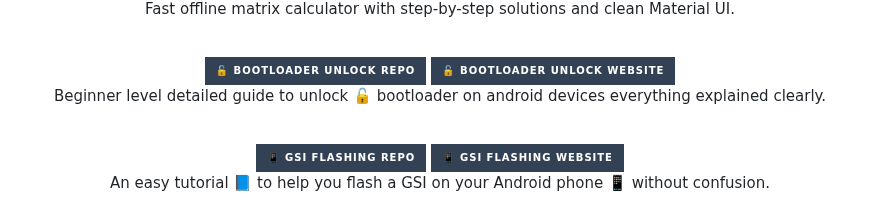
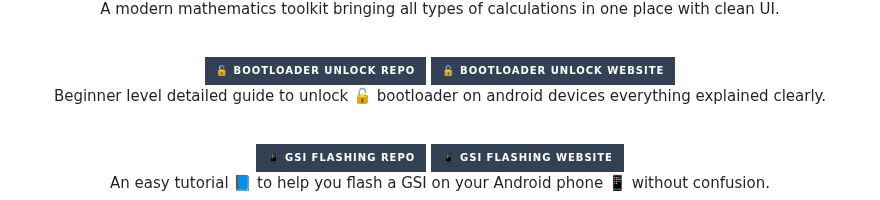
Before and after one commit to mkr-infinity/mkr-infinity, a Markdown page: README.md, the part around one of its changes. Drawn GitHub-style; badges without logos.

Commit message:
Replace Matrix Calculator with Calc Verse links
Updated project references and improved description.

```diff
--- a/README.md
+++ b/README.md
@@ -134,5 +140,5 @@ Smart tailoring workflow manager with measurements, syncing, and business tools.
 <p>
-Fast offline matrix calculator with step-by-step solutions and clean Material UI.
+A modern mathematics toolkit bringing all types of calculations in one place with clean UI.
 </p>
 
 <br>
```
Also changed, not shown: other parts of README.md (+8 -2 lines).
